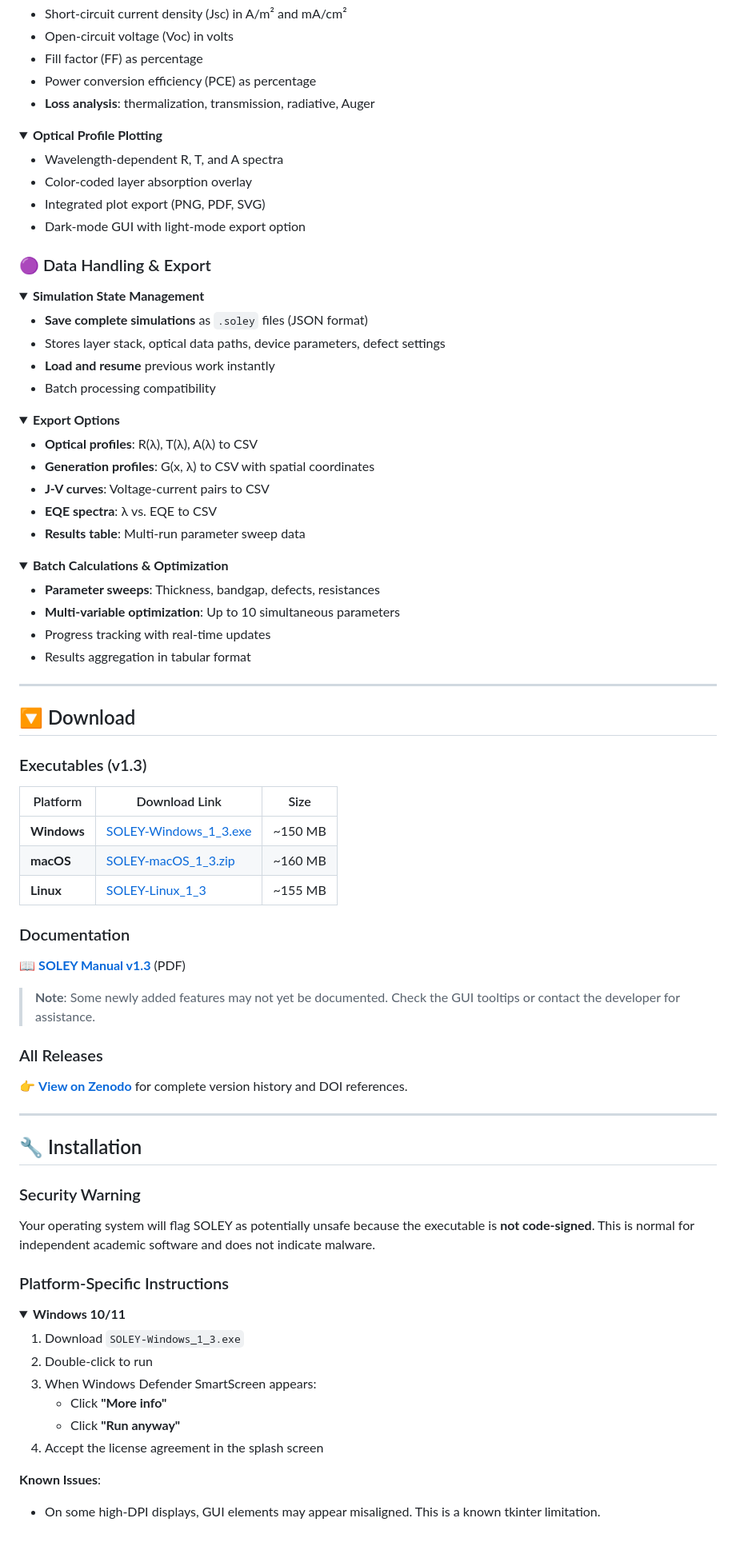
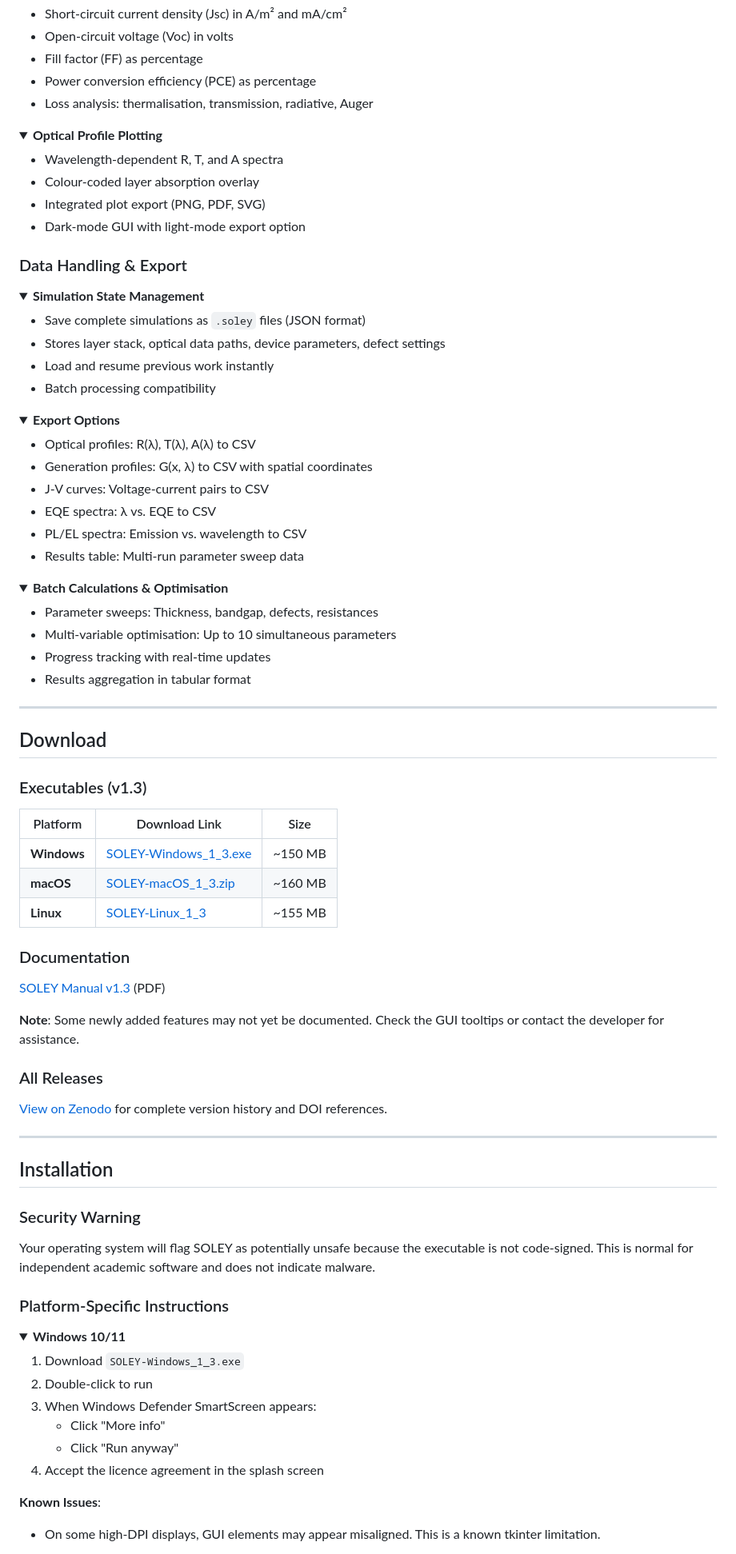
Before and after one commit to zacharie-li-kao/SOLEY-PV, a Markdown page: index.md, the part around the change printed below. Shown: that part at 80% size. Rendered like a GitHub page; folded sections open.

```diff
--- a/index.md
+++ b/index.md
@@ -191,7 +191,7 @@ Real-time calculation and display of:
 - Open-circuit voltage (Voc) in volts
 - Fill factor (FF) as percentage
 - Power conversion efficiency (PCE) as percentage
-- **Loss analysis**: thermalization, transmission, radiative, Auger
+- Loss analysis: thermalisation, transmission, radiative, Auger
 
 </details>
 
@@ -199,20 +199,20 @@ Real-time calculation and display of:
 <summary><b>Optical Profile Plotting</b></summary>
 
 - Wavelength-dependent R, T, and A spectra
-- Color-coded layer absorption overlay
+- Colour-coded layer absorption overlay
 - Integrated plot export (PNG, PDF, SVG)
 - Dark-mode GUI with light-mode export option
 
 </details>
 
-### 🟣 Data Handling & Export
+### Data Handling & Export
 
 <details>
 <summary><b>Simulation State Management</b></summary>
 
-- **Save complete simulations** as `.soley` files (JSON format)
+- Save complete simulations as `.soley` files (JSON format)
 - Stores layer stack, optical data paths, device parameters, defect settings
-- **Load and resume** previous work instantly
+- Load and resume previous work instantly
 - Batch processing compatibility
 
 </details>
@@ -220,19 +220,20 @@ Real-time calculation and display of:
 <details>
 <summary><b>Export Options</b></summary>
 
-- **Optical profiles**: R(λ), T(λ), A(λ) to CSV
-- **Generation profiles**: G(x, λ) to CSV with spatial coordinates
-- **J-V curves**: Voltage-current pairs to CSV
-- **EQE spectra**: λ vs. EQE to CSV
-- **Results table**: Multi-run parameter sweep data
+- Optical profiles: R(λ), T(λ), A(λ) to CSV
+- Generation profiles: G(x, λ) to CSV with spatial coordinates
+- J-V curves: Voltage-current pairs to CSV
+- EQE spectra: λ vs. EQE to CSV
+- PL/EL spectra: Emission vs. wavelength to CSV
+- Results table: Multi-run parameter sweep data
 
 </details>
 
 <details>
-<summary><b>Batch Calculations & Optimization</b></summary>
+<summary><b>Batch Calculations & Optimisation</b></summary>
 
-- **Parameter sweeps**: Thickness, bandgap, defects, resistances
-- **Multi-variable optimization**: Up to 10 simultaneous parameters
+- Parameter sweeps: Thickness, bandgap, defects, resistances
+- Multi-variable optimisation: Up to 10 simultaneous parameters
 - Progress tracking with real-time updates
 - Results aggregation in tabular format
 
@@ -240,7 +241,7 @@ Real-time calculation and display of:
 
 ---
 
-## 🔽 Download
+## Download
 
 ### Executables (v1.3)
 
@@ -252,21 +253,21 @@ Real-time calculation and display of:
 
 ### Documentation
 
-📖 **[SOLEY Manual v1.3](https://github.com/zacharie-li-kao/SOLEY-PV/blob/main/SOLEY_Manual_1.3.pdf)** (PDF)
+[SOLEY Manual v1.3](https://github.com/zacharie-li-kao/SOLEY-PV/blob/main/SOLEY_Manual_1.3.pdf) (PDF)
 
-> **Note**: Some newly added features may not yet be documented. Check the GUI tooltips or contact the developer for assistance.
+**Note**: Some newly added features may not yet be documented. Check the GUI tooltips or contact the developer for assistance.
 
 ### All Releases
 
-👉 **[View on Zenodo](https://zenodo.org/records/17144667)** for complete version history and DOI references.
+[View on Zenodo](https://zenodo.org/records/17144667) for complete version history and DOI references.
 
 ---
 
-## 🔧 Installation
+## Installation
 
 ### Security Warning
 
-Your operating system will flag SOLEY as potentially unsafe because the executable is **not code-signed**. This is normal for independent academic software and does not indicate malware.
+Your operating system will flag SOLEY as potentially unsafe because the executable is not code-signed. This is normal for independent academic software and does not indicate malware.
 
 ### Platform-Specific Instructions
 
@@ -276,9 +277,9 @@ Your operating system will flag SOLEY as potentially unsafe because the executab
 1. Download `SOLEY-Windows_1_3.exe`
 2. Double-click to run
 3. When Windows Defender SmartScreen appears:
-   - Click **"More info"**
-   - Click **"Run anyway"**
-4. Accept the license agreement in the splash screen
+   - Click "More info"
+   - Click "Run anyway"
+4. Accept the licence agreement in the splash screen
 
 **Known Issues**:
 - On some high-DPI displays, GUI elements may appear misaligned. This is a known tkinter limitation.
```
Also changed, not shown: other parts of index.md (+90 -116 lines).
